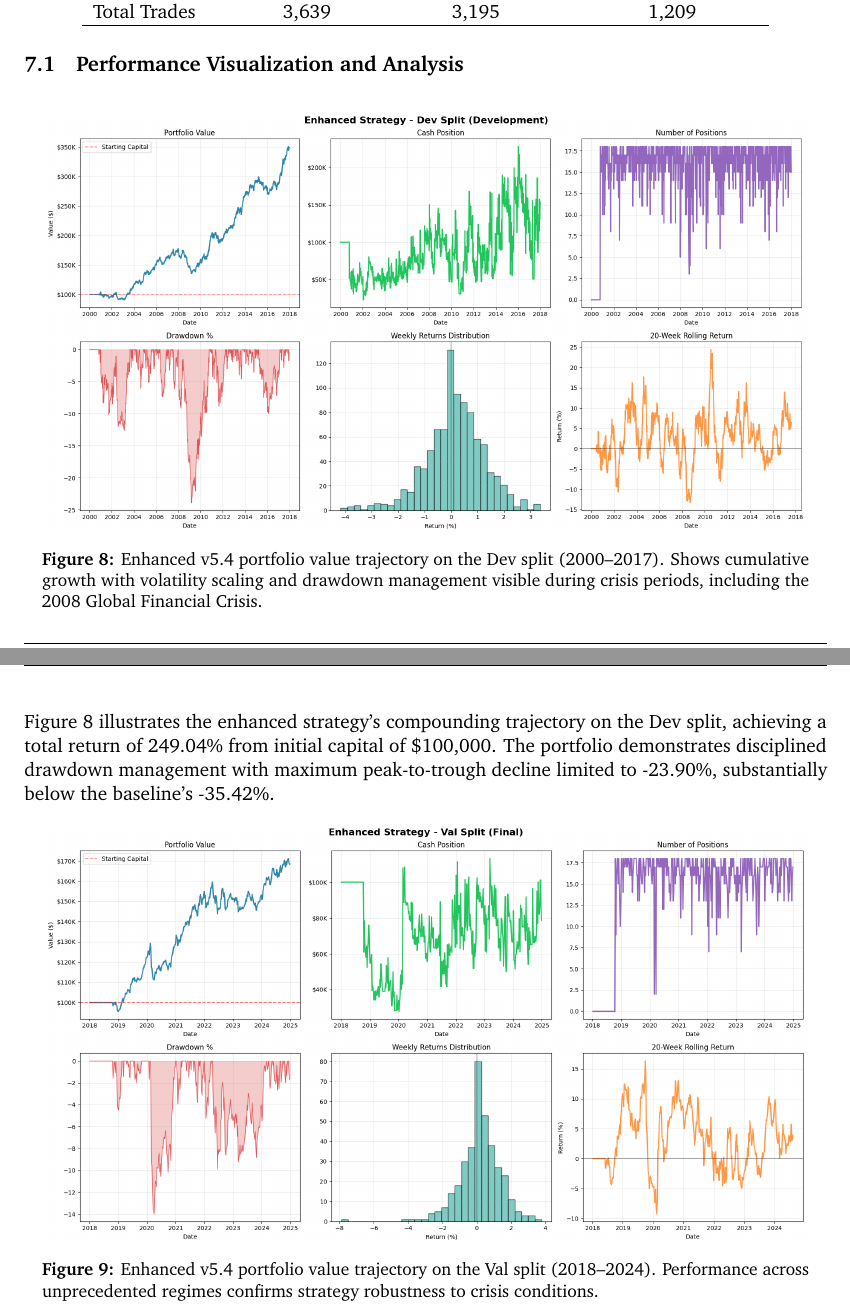
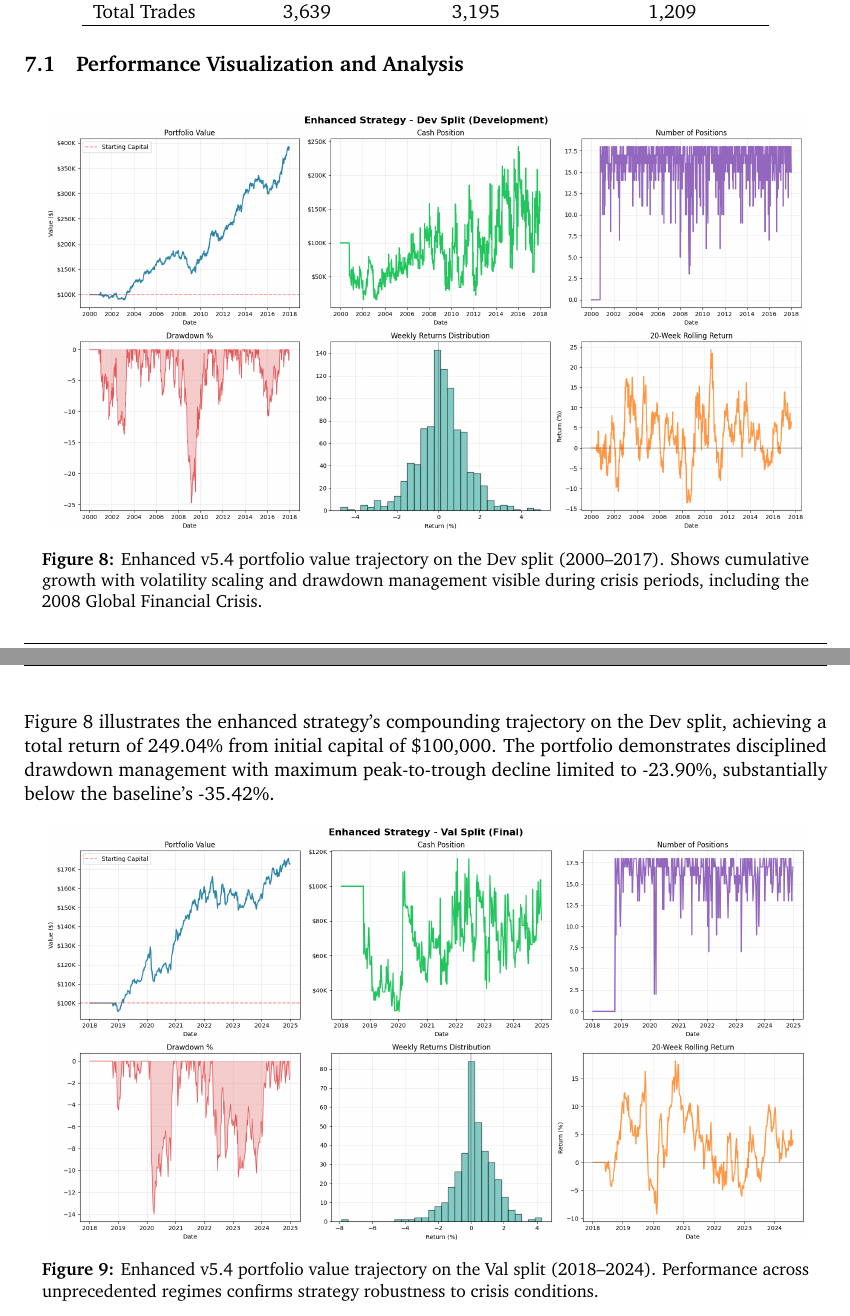
Before and after one commit to ziqiangg/INF2006_Report, a LaTeX document (final-report.tex): two parts of pages 16 and 17 of 22, joined at a grey line, cut so that both start at the same text. Compiled offline with pdfLaTeX.

Commit message:
udpate figs

```diff
--- a/final-report.tex
+++ b/final-report.tex
@@ -491,7 +491,7 @@ Total Trades & 3,639 & 3,195 & 1,209 \\
 
 \begin{figure}[H]
 \centering
-\includegraphics[width=0.95\textwidth]{./figures/v5.3_dev-portfolio.png}
+\includegraphics[width=0.95\textwidth]{./figures/v5.4_dev-portfolio.png}
 \caption{Enhanced v5.4 portfolio value trajectory on the Dev split (2000--2017).
 Shows cumulative growth with volatility scaling and drawdown management visible during
 crisis periods, including the 2008 Global Financial Crisis.}
@@ -504,7 +504,7 @@ peak-to-trough decline limited to -23.90\%, substantially below the baseline's -
 
 \begin{figure}[H]
 \centering
-\includegraphics[width=0.95\textwidth]{./figures/v5.3_val-portfolio.png}
+\includegraphics[width=0.95\textwidth]{./figures/v5.4_val-portfolio.png}
 \caption{Enhanced v5.4 portfolio value trajectory on the Val split (2018--2024).
 Performance across unprecedented regimes confirms strategy robustness to crisis conditions.}
 \label{fig:v5.3-portfolio-val}
```
Also changed, not shown: figures/v5.3_baselineVSenhanced.png (deleted), figures/v5.3_dev-portfolio.png (deleted), figures/v5.3_val-portfolio.png (deleted), figures/v5.4_baselineVSenhanced.png (added), figures/v5.4_dev-portfolio.png (added), figures/v5.4_val-portfolio.png (added), final-report.tex (2 more changed lines).
